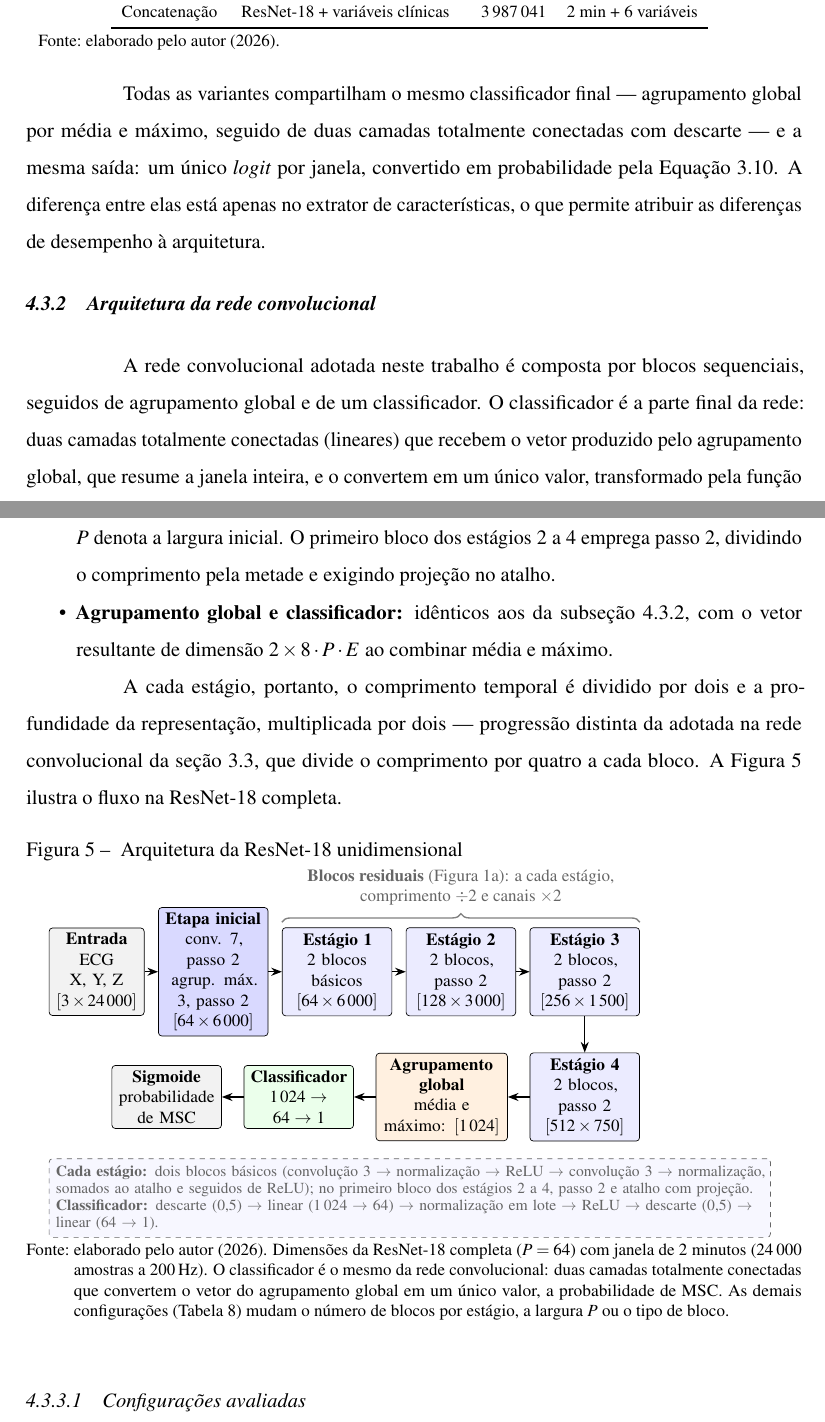
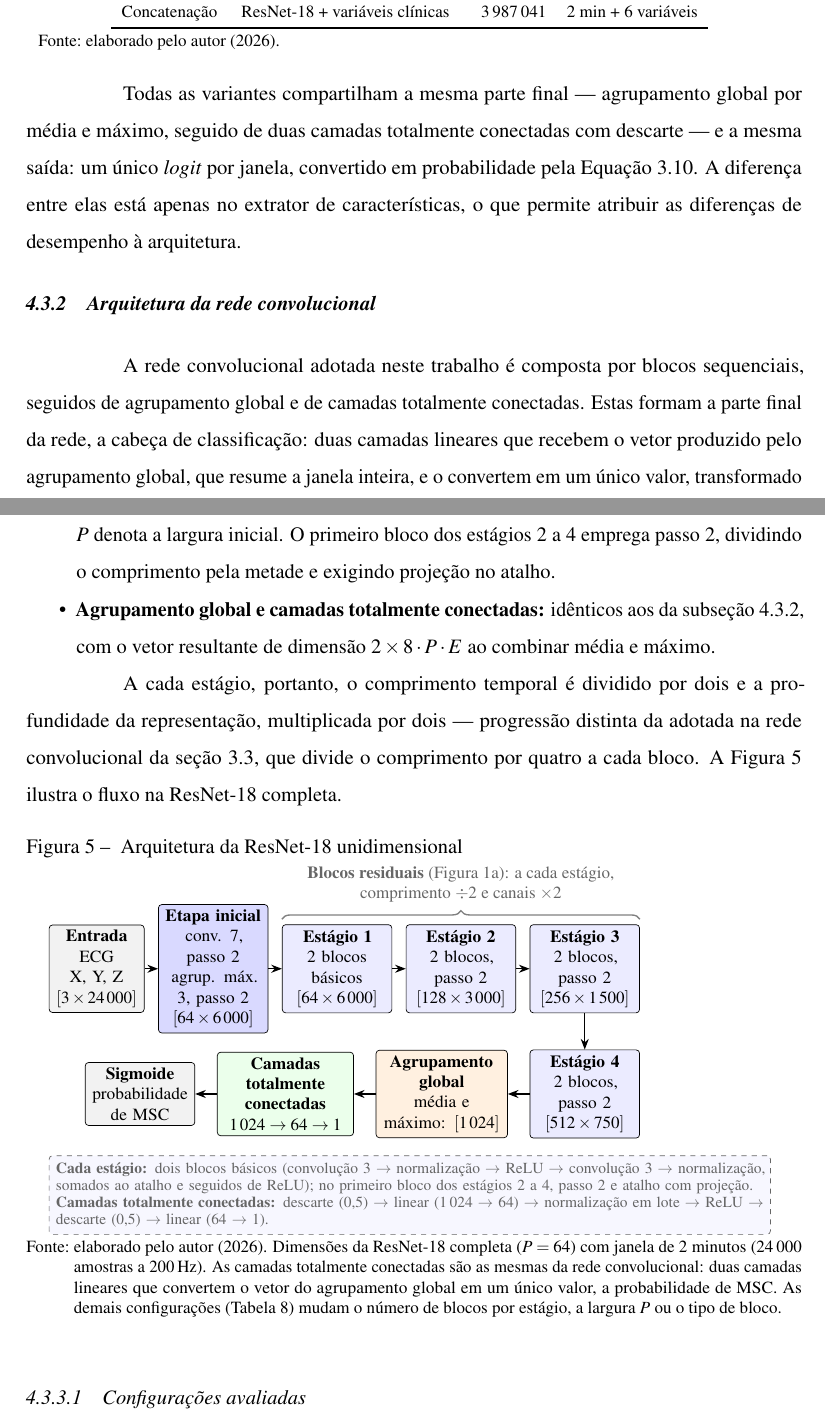
Before and after one commit to danielodossantosdataprev-prog/dissertacao_mestrado, a LaTeX thesis (documento.tex, which reads 2-textuais/3-metodologia.tex): two parts of pages 62 and 66 of 120, joined at a grey line, cut so that both start at the same text. Compiled offline with pdfLaTeX.

Commit message:
versão 61 (proposta, aguardando validação) — 17/11/2026 09:10 — 'Classificador' vira 'Camadas totalmente conectadas' nas figuras e no texto das redes
Co-Authored-By: Claude Sonnet 5.5 <noreply@anthropic.com>
Claude-Session: https://claude.ai/code/session_01Gib6bVk3eSJvxxTP3Hydy7

```diff
--- a/2-textuais/3-metodologia.tex
+++ b/2-textuais/3-metodologia.tex
@@ -381,7 +381,7 @@ delas.
 	}
 \end{table}
 
-Todas as variantes compartilham o mesmo classificador final --- agrupamento
+Todas as variantes compartilham a mesma parte final --- agrupamento
 global por média e máximo, seguido de duas camadas totalmente conectadas com
 descarte --- e a mesma saída: um único \textit{logit} por janela, convertido
 em probabilidade pela \autoref{eq:logistica}. A diferença entre elas está
@@ -395,9 +395,9 @@ de desempenho à arquitetura.
 \label{subsec:fund-cnn-arquitetura}
 
 A rede convolucional adotada neste trabalho é composta por blocos
-sequenciais, seguidos de agrupamento global e de um classificador. O
-classificador é a parte final da rede: duas camadas totalmente conectadas
-(lineares) que recebem o vetor produzido pelo agrupamento global, que resume
+sequenciais, seguidos de agrupamento global e de camadas totalmente conectadas. Estas
+formam a parte final da rede, a cabeça de classificação: duas camadas
+lineares que recebem o vetor produzido pelo agrupamento global, que resume
 a janela inteira, e o convertem em um único valor, transformado pela função
 sigmoide na probabilidade de \gls{MSC}. Cada bloco aplica, nesta ordem, convolução, normalização em lote,
 ativação \textit{ReLU}, agrupamento máximo com fator quatro e descarte com
@@ -447,7 +447,7 @@ probabilidade 0,1. A \autoref{fig:cnn-arquitetura} ilustra o fluxo.
 			{\textbf{Cada BlocoConv:} convolução 1D (núcleo de 15 amostras, 75\,ms) $\rightarrow$
 				normalização em lote $\rightarrow$ ReLU $\rightarrow$ agrupamento máximo (fator 4)
 				$\rightarrow$ descarte (0,1).\\
-				\textbf{Classificador:} descarte (0,5) $\rightarrow$ linear (128 $\rightarrow$ 64)
+				\textbf{Camadas totalmente conectadas:} descarte (0,5) $\rightarrow$ linear (128 $\rightarrow$ 64)
 				$\rightarrow$ normalização em lote $\rightarrow$ ReLU $\rightarrow$ descarte (0,5)
 				$\rightarrow$ linear (64 $\rightarrow$ 1).};
 		\end{tikzpicture}
@@ -457,7 +457,7 @@ probabilidade 0,1. A \autoref{fig:cnn-arquitetura} ilustra o fluxo.
 			variantes e a janela de 10~segundos estão na
 			\autoref{tab:cnn-dimensoes}. O agrupamento global concatena a média
 			e o máximo de cada um dos 64 canais ao longo do tempo, e só depois
-			dele atua o classificador.}
+			dele atuam as camadas totalmente conectadas.}
 	}
 \end{figure}
 
@@ -590,7 +590,7 @@ sinal, os valores são os mesmos para as duas durações de janela.
 			Bloco 3                     & 7\,680                     & 30\,720  & 122\,880 \\
 			Bloco 4                     & ---                        & 61\,440  & 245\,760 \\
 			Normalização dos blocos     & 112                        & 352      & 704      \\
-			Classificador               & 4\,353                     & 8\,449   & 16\,641  \\
+			Camadas totalmente conectadas & 4\,353                     & 8\,449   & 16\,641  \\
 			\midrule
 			Total                       & 14\,425                    & 109\,361 & 418\,145 \\
 			Por paciente de treino      & 47                         & 354      & 1\,353   \\
@@ -628,7 +628,7 @@ precede quatro estágios de blocos residuais:
 	      $2P$, $4P$ e $8P$ canais internos, em que $P$ denota a largura inicial.
 	      O primeiro bloco dos estágios 2 a 4 emprega passo 2, dividindo o
 	      comprimento pela metade e exigindo projeção no atalho.
-	\item \textbf{Agrupamento global e classificador:} idênticos aos da
+	\item \textbf{Agrupamento global e camadas totalmente conectadas:} idênticos aos da
 	      \autoref{subsec:fund-cnn-arquitetura}, com o vetor resultante de
 	      dimensão $2 \times 8 \cdot P \cdot E$ ao combinar média e máximo.
 \end{itemize}
@@ -650,7 +650,7 @@ completa.
 				est/.style={caixa, fill=blue!8, text width=2.05cm},
 				ini/.style={caixa, fill=blue!15, text width=2.05cm},
 				pool/.style={caixa, fill=orange!12, text width=2.5cm},
-				clf/.style={caixa, fill=green!8, text width=2.05cm},
+				clf/.style={caixa, fill=green!8, text width=2.6cm},
 				io/.style={caixa, fill=gray!10, text width=1.75cm},
 				seta/.style={-{Stealth[length=2.2mm]}, thick},
 				node distance=0.28cm
@@ -662,7 +662,7 @@ completa.
 			\node[est, right=of e2] (e3) {\textbf{Estágio 3}\\2 blocos, passo 2\\$[256 \times 1\,500]$};
 			\node[est, below=0.75cm of e3] (e4) {\textbf{Estágio 4}\\2 blocos, passo 2\\$[512 \times 750]$};
 			\node[pool, left=0.45cm of e4] (gp) {\textbf{Agrupamento global}\\média e máximo: $[1\,024]$};
-			\node[clf, left=0.45cm of gp] (cl) {\textbf{Classificador}\\$1\,024 \rightarrow 64 \rightarrow 1$};
+			\node[clf, left=0.45cm of gp] (cl) {\textbf{Camadas totalmente conectadas}\\$1\,024 \rightarrow 64 \rightarrow 1$};
 			\node[io, left=0.45cm of cl, text width=2.05cm] (out) {\textbf{Sigmoide}\\probabilidade de \gls{MSC}};
 			\draw[seta] (in) -- (st);
 			\draw[seta] (st) -- (e1);
@@ -682,15 +682,15 @@ completa.
 				$\rightarrow$ ReLU $\rightarrow$ convolução 3 $\rightarrow$ normalização, somados ao
 				atalho e seguidos de ReLU); no primeiro bloco dos estágios 2 a 4, passo 2 e
 				atalho com projeção.\\
-				\textbf{Classificador:} descarte (0,5) $\rightarrow$ linear (1\,024 $\rightarrow$ 64)
+				\textbf{Camadas totalmente conectadas:} descarte (0,5) $\rightarrow$ linear (1\,024 $\rightarrow$ 64)
 				$\rightarrow$ normalização em lote $\rightarrow$ ReLU $\rightarrow$ descarte (0,5)
 				$\rightarrow$ linear (64 $\rightarrow$ 1).};
 		\end{tikzpicture}
 	}{
 		\Fonte{elaborado pelo autor (2026). Dimensões da ResNet-18 completa
-			($P = 64$) com janela de 2~minutos (24\,000 amostras a 200\,Hz). O
-			classificador é o mesmo da rede convolucional: duas camadas
-			totalmente conectadas que convertem o vetor do agrupamento global
+			($P = 64$) com janela de 2~minutos (24\,000 amostras a 200\,Hz). As
+			camadas totalmente conectadas são as mesmas da rede convolucional: duas
+			camadas lineares que convertem o vetor do agrupamento global
 			em um único valor, a probabilidade de \gls{MSC}. As
 			demais configurações (\autoref{tab:resnet-configuracoes}) mudam o
 			número de blocos por estágio, a largura $P$ ou o tipo de bloco.}
```
Also changed, not shown: 2-textuais/4-resultados.tex (+1 -1 lines), documento.pdf, 2-textuais/3-metodologia.tex (26 more changed lines), 6 other files.
